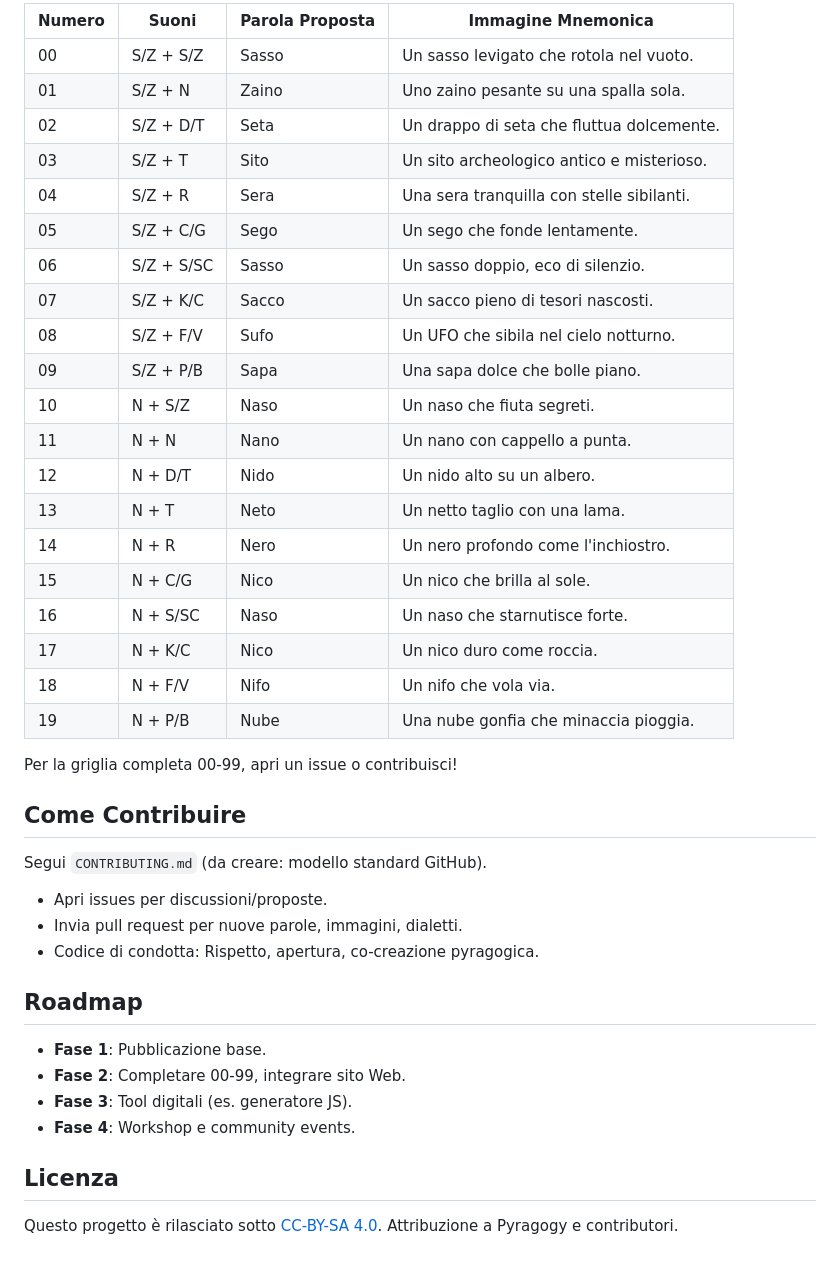
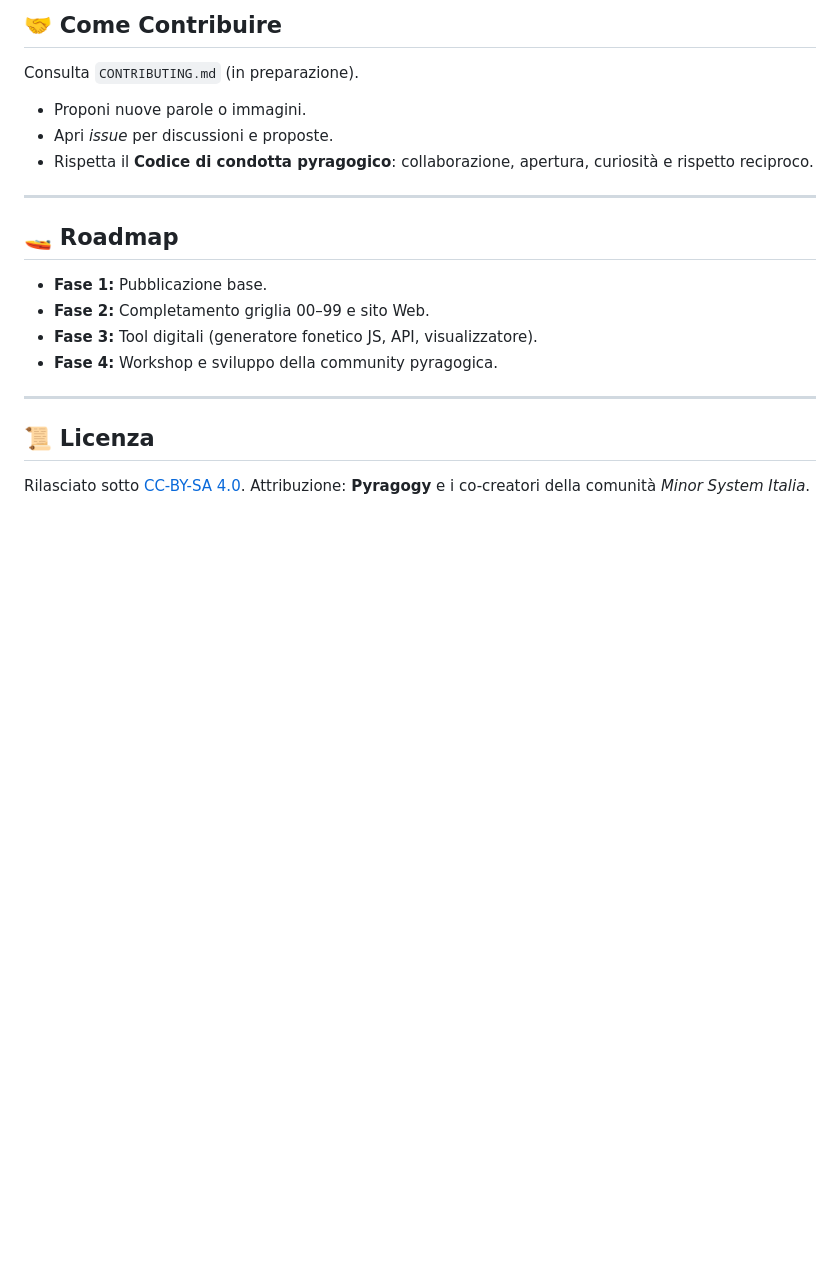
Before and after one commit to pyragogy/fonetica-italiana-mnemonica, a Markdown page: README.md, the part around the change printed below. GitHub-like rendering; blank space fills up the shorter version.

```diff
--- a/README.md
+++ b/README.md
@@ -91,43 +123,24 @@ Queste regole adattano il sistema alla nostra matrice fonetica, permettendo di g
 
-| Numero | Suoni       | Parola Proposta | Immagine Mnemonica                          |
-|--------|-------------|-----------------|---------------------------------------------|
-| 00     | S/Z + S/Z   | Sasso           | Un sasso levigato che rotola nel vuoto.     |
-| 01     | S/Z + N     | Zaino           | Uno zaino pesante su una spalla sola.       |
-| 02     | S/Z + D/T   | Seta            | Un drappo di seta che fluttua dolcemente.   |
-| 03     | S/Z + T     | Sito            | Un sito archeologico antico e misterioso.   |
-| 04     | S/Z + R     | Sera            | Una sera tranquilla con stelle sibilanti.   |
-| 05     | S/Z + C/G   | Sego            | Un sego che fonde lentamente.               |
-| 06     | S/Z + S/SC  | Sasso           | Un sasso doppio, eco di silenzio.           |
-| 07     | S/Z + K/C   | Sacco           | Un sacco pieno di tesori nascosti.          |
-| 08     | S/Z + F/V   | Sufo            | Un UFO che sibila nel cielo notturno.       |
-| 09     | S/Z + P/B   | Sapa            | Una sapa dolce che bolle piano.             |
-| 10     | N + S/Z     | Naso            | Un naso che fiuta segreti.                  |
-| 11     | N + N       | Nano            | Un nano con cappello a punta.               |
-| 12     | N + D/T     | Nido            | Un nido alto su un albero.                  |
-| 13     | N + T       | Neto            | Un netto taglio con una lama.               |
-| 14     | N + R       | Nero            | Un nero profondo come l'inchiostro.         |
-| 15     | N + C/G     | Nico            | Un nico che brilla al sole.                 |
-| 16     | N + S/SC    | Naso            | Un naso che starnutisce forte.              |
-| 17     | N + K/C     | Nico            | Un nico duro come roccia.                   |
-| 18     | N + F/V     | Nifo            | Un nifo che vola via.                       |
-| 19     | N + P/B     | Nube            | Una nube gonfia che minaccia pioggia.       |
+## 🤝 Come Contribuire
 
-Per la griglia completa 00-99, apri un issue o contribuisci!
+Consulta `CONTRIBUTING.md` (in preparazione).
 
-## Come Contribuire
+* Proponi nuove parole o immagini.
+* Apri *issue* per discussioni e proposte.
+* Rispetta il **Codice di condotta pyragogico**: collaborazione, apertura, curiosità e rispetto reciproco.
 
-Segui `CONTRIBUTING.md` (da creare: modello standard GitHub).
-- Apri issues per discussioni/proposte.
-- Invia pull request per nuove parole, immagini, dialetti.
-- Codice di condotta: Rispetto, apertura, co-creazione pyragogica.
+---
 
-## Roadmap
+## 🚤 Roadmap
 
-- **Fase 1**: Pubblicazione base.
-- **Fase 2**: Completare 00-99, integrare sito Web.
-- **Fase 3**: Tool digitali (es. generatore JS).
-- **Fase 4**: Workshop e community events.
+* **Fase 1:** Pubblicazione base.
+* **Fase 2:** Completamento griglia 00–99 e sito Web.
+* **Fase 3:** Tool digitali (generatore fonetico JS, API, visualizzatore).
+* **Fase 4:** Workshop e sviluppo della community pyragogica.
 
-## Licenza
+---
 
-Questo progetto è rilasciato sotto [CC-BY-SA 4.0](LICENSE.md). Attribuzione a Pyragogy e contributori.
+## 📜 Licenza
+
+Rilasciato sotto [CC-BY-SA 4.0](LICENSE.md).
+Attribuzione: **Pyragogy** e i co-creatori della comunità *Minor System Italia*.
```
Also changed, not shown: other parts of README.md (+91 -59 lines).
